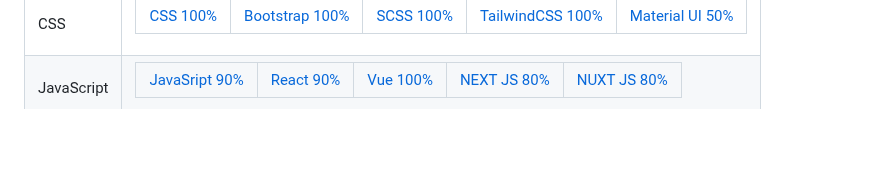
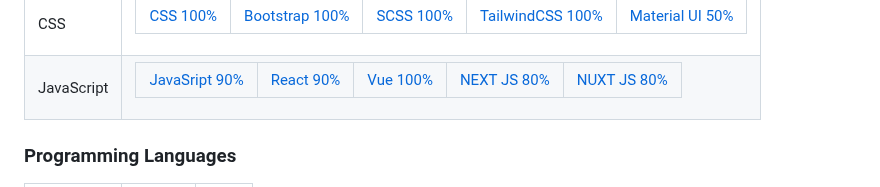
Before and after one commit to santokhan/santokhan, a Markdown page: README.md, the part around one of its changes. GitHub-like rendering; blank space fills up the shorter version.

```diff
--- a/README.md
+++ b/README.md
@@ -52,4 +52,5 @@
   </tr>
 </table>
 
+### Programming Languages
 <table>
```
Also changed, not shown: other parts of README.md (+40 -27 lines).
